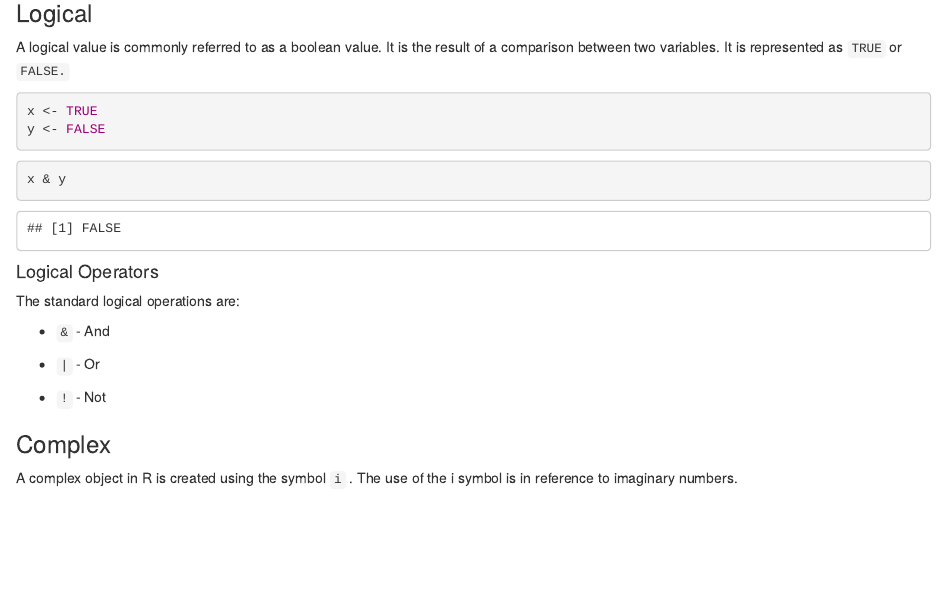
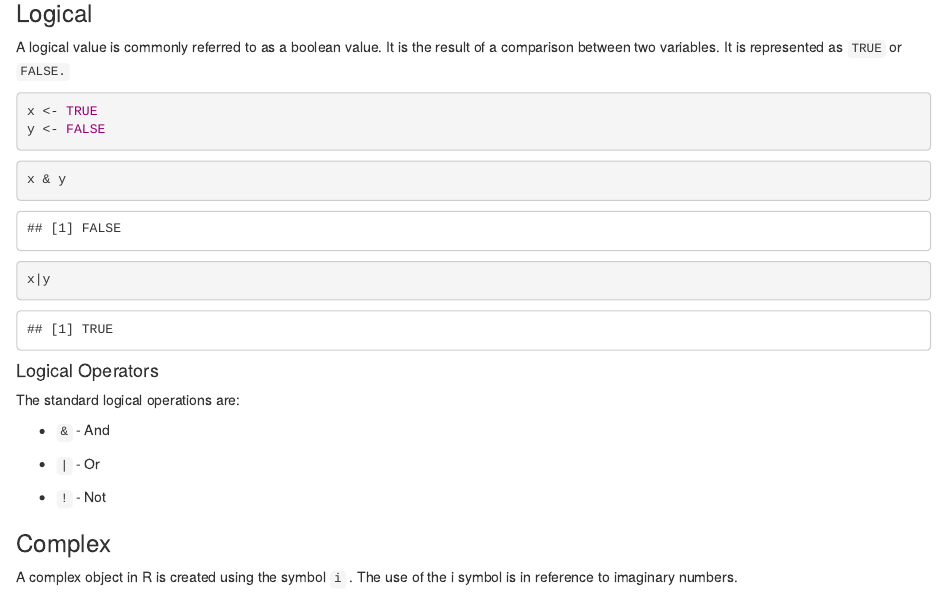
Before and after one commit to somas1/CT, an R Markdown document (R/R_Basic_Operations_student_walkthrough.Rmd): the page in a window 1100 px wide, from 4760 px down. Rendered offline with R 4.5, knitr and Pandoc, with nearby package versions.

Commit message:
Modified by www.SourceFiles.app

````diff
--- a/R/R_Basic_Operations_student_walkthrough.Rmd
+++ b/R/R_Basic_Operations_student_walkthrough.Rmd
@@ -230,6 +230,10 @@ y <- FALSE
 x & y
 ```
 
+```{r}
+x|y
+```
+
 #### Logical Operators
 
 The standard logical operations are:
````
